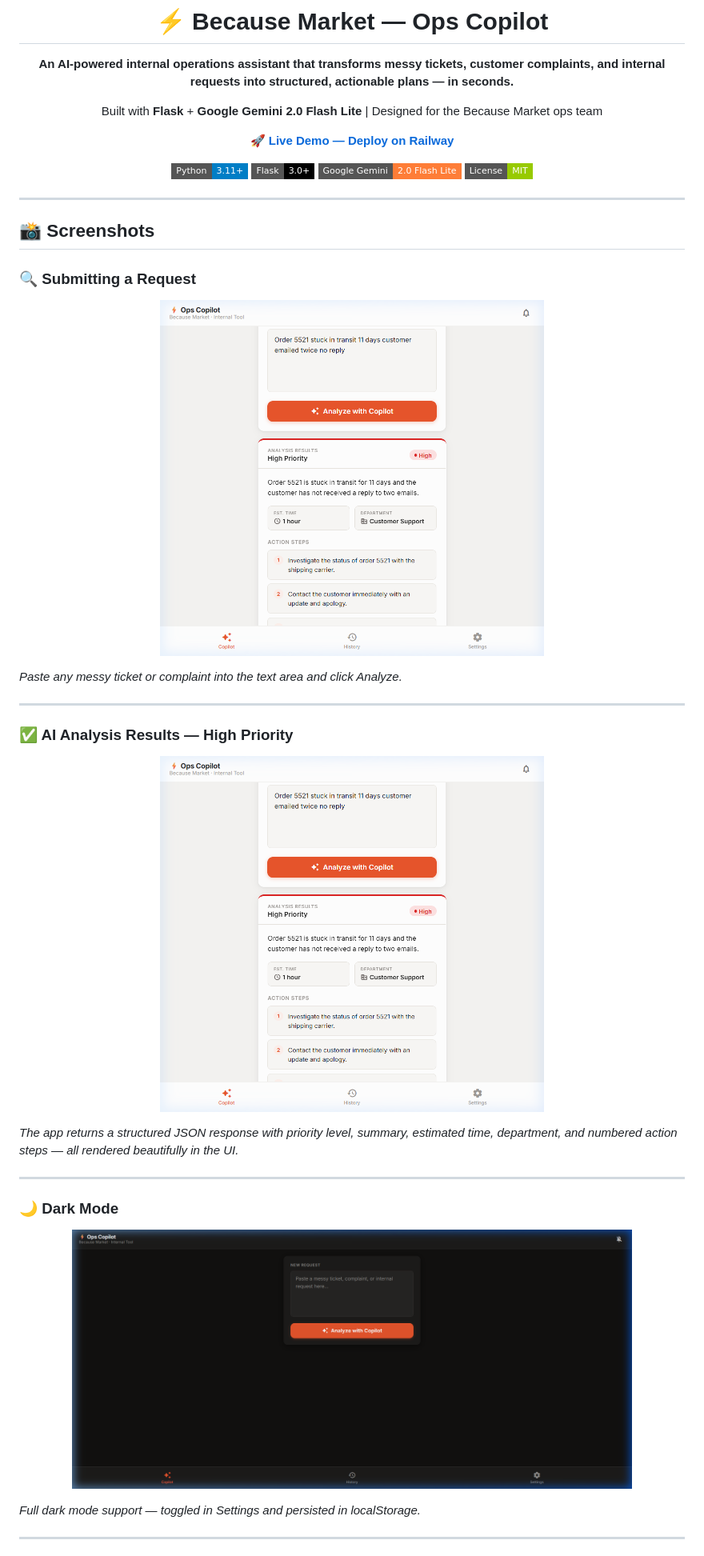
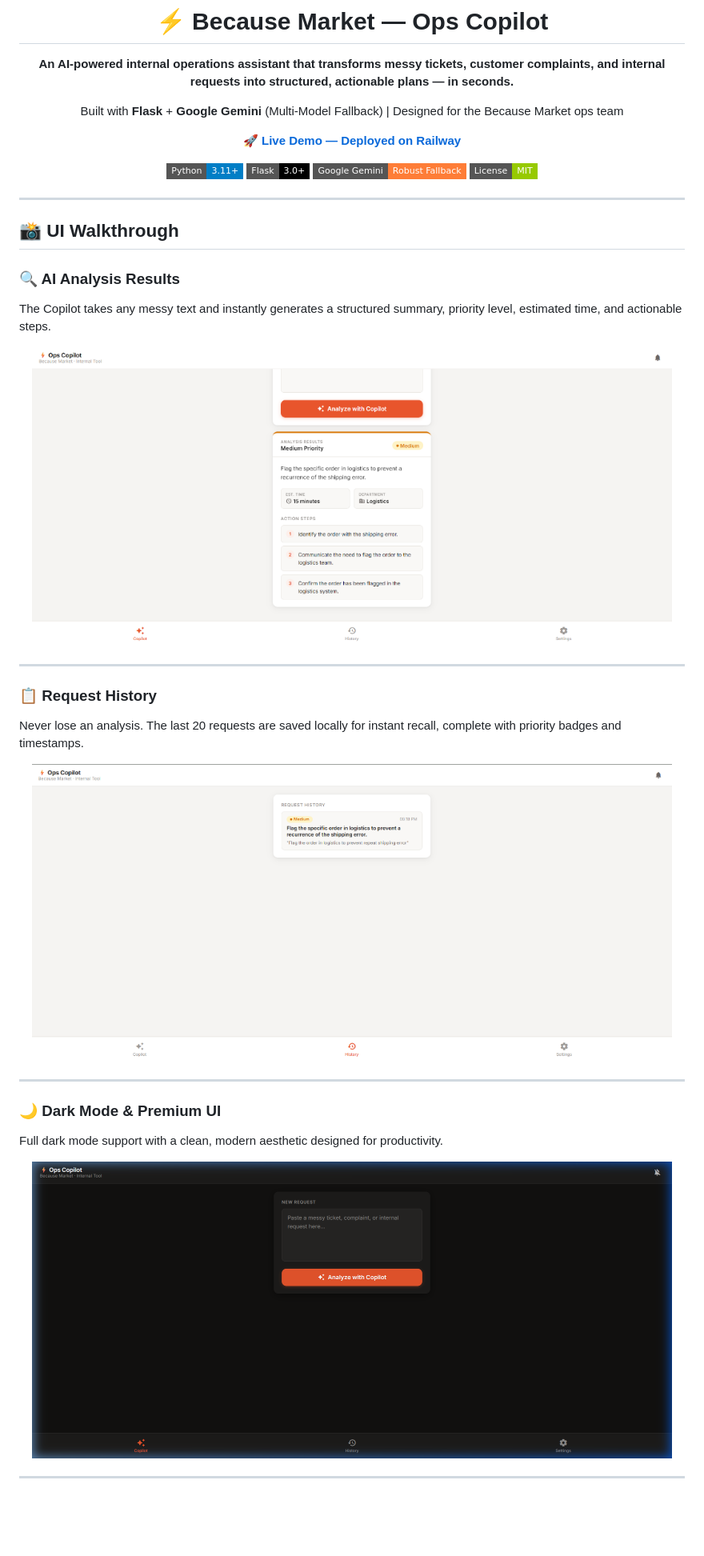
Before and after one commit to krtanay/Op-Assistant, a Markdown page: README.md, the part around one of its changes. Shown at 80% size. Drawn GitHub-style; pictures changed too: screenshots/full_response.png (added), screenshots/history.png (added); badges without logos; blank space fills up the shorter version.

```diff
--- a/README.md
+++ b/README.md
@@ -4,45 +4,45 @@
 
 **An AI-powered internal operations assistant that transforms messy tickets, customer complaints, and internal requests into structured, actionable plans — in seconds.**
 
-Built with **Flask** + **Google Gemini 2.0 Flash Lite** | Designed for the Because Market ops team
+Built with **Flask** + **Google Gemini** (Multi-Model Fallback) | Designed for the Because Market ops team
 
-**[🚀 Live Demo — Deploy on Railway](https://op-assistant-production.up.railway.app)**
+**[🚀 Live Demo — Deployed on Railway](https://op-assistant-production.up.railway.app)**
 
 ![Python](https://img.shields.io/badge/Python-3.11+-blue?style=flat-square&logo=python)
 ![Flask](https://img.shields.io/badge/Flask-3.0+-black?style=flat-square&logo=flask)
-![Gemini](https://img.shields.io/badge/Google_Gemini-2.0_Flash_Lite-orange?style=flat-square&logo=google)
+![Gemini](https://img.shields.io/badge/Google_Gemini-Robust_Fallback-orange?style=flat-square&logo=google)
 ![License](https://img.shields.io/badge/License-MIT-green?style=flat-square)
 
 </div>
 
 ---
 
-## 📸 Screenshots
+## 📸 UI Walkthrough
 
-### 🔍 Submitting a Request
+### 🔍 AI Analysis Results
+The Copilot takes any messy text and instantly generates a structured summary, priority level, estimated time, and actionable steps.
+
 <p align="center">
-  <img src="screenshots/input_view.png" alt="Input View" width="480"/>
+  <img src="screenshots/full_response.png" alt="Full Analysis Result" width="800"/>
 </p>
-
-*Paste any messy ticket or complaint into the text area and click Analyze.*
 
 ---
 
-### ✅ AI Analysis Results — High Priority
+### 📋 Request History
+Never lose an analysis. The last 20 requests are saved locally for instant recall, complete with priority badges and timestamps.
+
 <p align="center">
-  <img src="screenshots/analysis_result.png" alt="Analysis Result" width="480"/>
+  <img src="screenshots/history.png" alt="Request History" width="800"/>
 </p>
-
-*The app returns a structured JSON response with priority level, summary, estimated time, department, and numbered action steps — all rendered beautifully in the UI.*
 
 ---
 
-### 🌙 Dark Mode
+### 🌙 Dark Mode & Premium UI
+Full dark mode support with a clean, modern aesthetic designed for productivity.
+
 <p align="center">
-  <img src="screenshots/dark_mode.png" alt="Dark Mode" width="700"/>
+  <img src="screenshots/dark_mode.png" alt="Dark Mode" width="800"/>
 </p>
-
-*Full dark mode support — toggled in Settings and persisted in localStorage.*
 
 ---
 
```
Also changed, not shown: other parts of README.md (+37 -180 lines).
